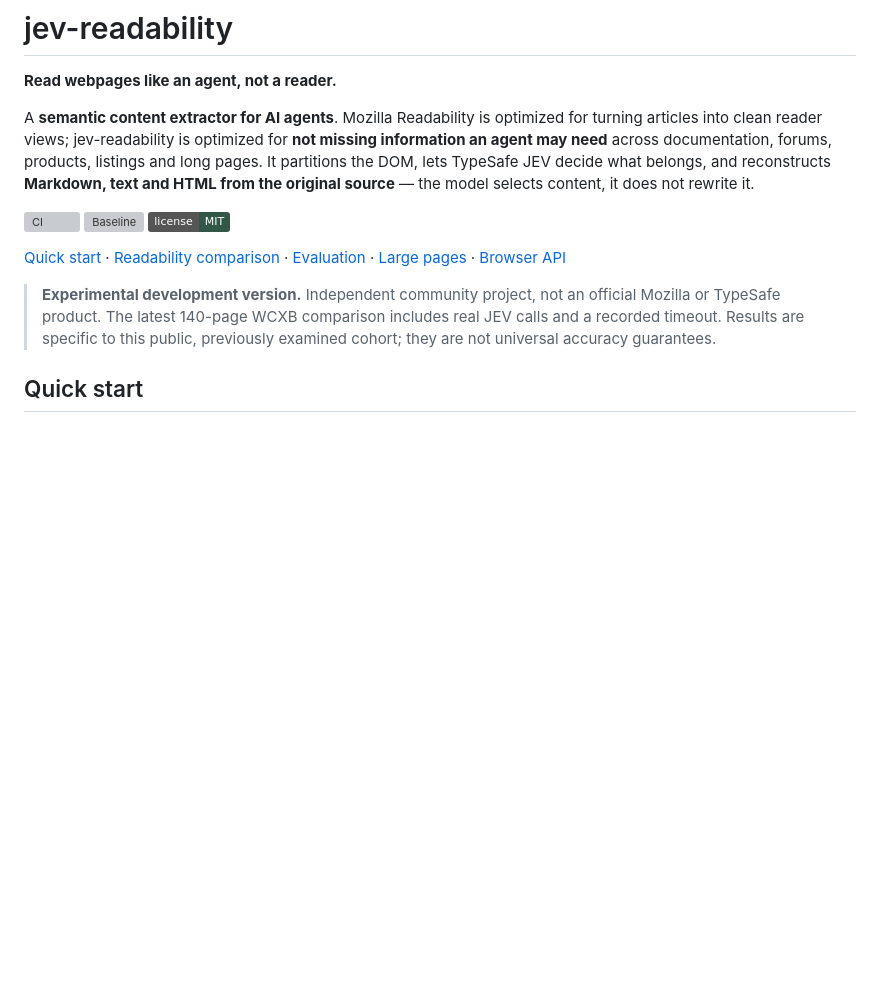
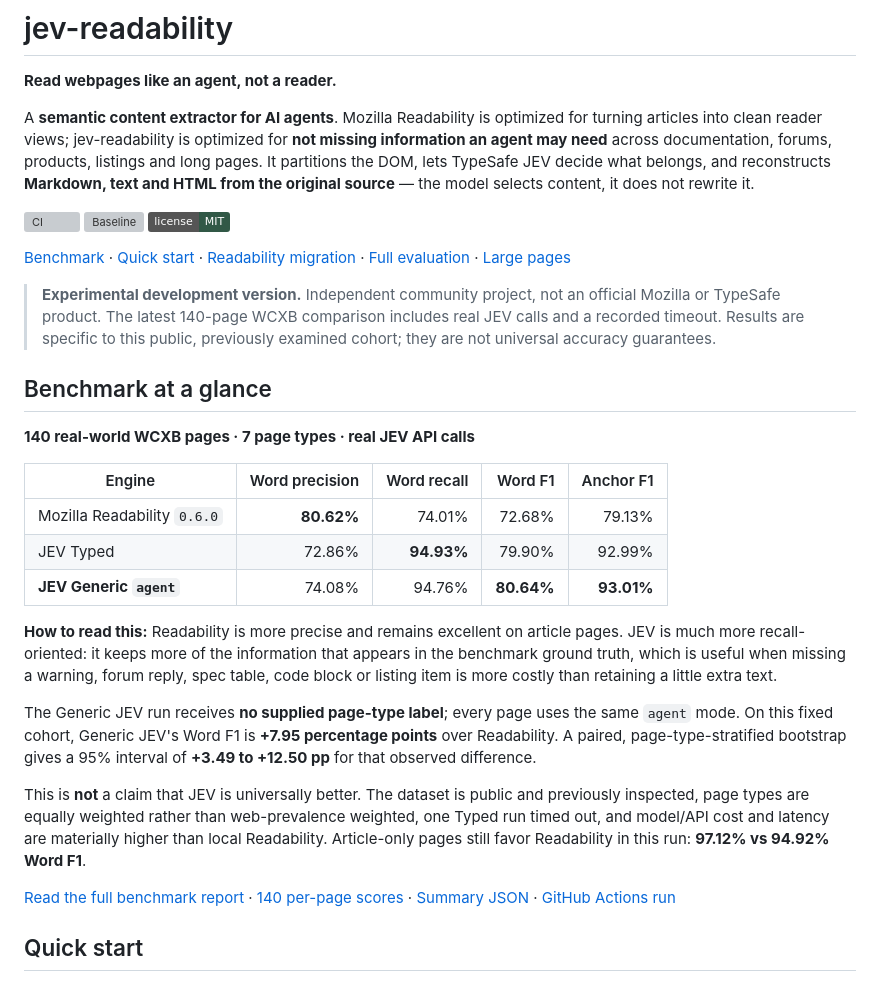
Before and after one commit to hifizz/jev-readability, a Markdown page: README.md, the part around the change. Drawn GitHub-style; badges without logos; blank space fills up the shorter version; grey boxes are pictures that could not be loaded.

Commit message:
docs: surface benchmark results on README front page

```diff
--- a/README.md
+++ b/README.md
@@ -14,9 +14,27 @@ A **semantic content extractor for AI agents**. Mozilla Readability is optimized
 [![Baseline](https://github.com/hifizz/jev-readability/actions/workflows/benchmark.yml/badge.svg)](https://github.com/hifizz/jev-readability/actions/workflows/benchmark.yml)
 [![License: MIT](https://img.shields.io/badge/license-MIT-315846)](./LICENSE)
 
-[Quick start](#quick-start) · [Readability comparison](#comparison-with-mozilla-readability) · [Evaluation](#evaluation) · [Large pages](#large-pages) · [Browser API](#browser-and-extension-api)
+[Benchmark](#benchmark-at-a-glance) · [Quick start](#quick-start) · [Readability migration](#for-mozilla-readability-users) · [Full evaluation](#evaluation) · [Large pages](#large-pages)
 
 > **Experimental development version.** Independent community project, not an official Mozilla or TypeSafe product. The latest 140-page WCXB comparison includes real JEV calls and a recorded timeout. Results are specific to this public, previously examined cohort; they are not universal accuracy guarantees.
+
+## Benchmark at a glance
+
+**140 real-world WCXB pages · 7 page types · real JEV API calls**
+
+| Engine | Word precision | Word recall | Word F1 | Anchor F1 |
+| --- | ---: | ---: | ---: | ---: |
+| Mozilla Readability `0.6.0` | **80.62%** | 74.01% | 72.68% | 79.13% |
+| JEV Typed | 72.86% | **94.93%** | 79.90% | 92.99% |
+| **JEV Generic `agent`** | 74.08% | 94.76% | **80.64%** | **93.01%** |
+
+**How to read this:** Readability is more precise and remains excellent on article pages. JEV is much more recall-oriented: it keeps more of the information that appears in the benchmark ground truth, which is useful when missing a warning, forum reply, spec table, code block or listing item is more costly than retaining a little extra text.
+
+The Generic JEV run receives **no supplied page-type label**; every page uses the same `agent` mode. On this fixed cohort, Generic JEV's Word F1 is **+7.95 percentage points** over Readability. A paired, page-type-stratified bootstrap gives a 95% interval of **+3.49 to +12.50 pp** for that observed difference.
+
+This is **not** a claim that JEV is universally better. The dataset is public and previously inspected, page types are equally weighted rather than web-prevalence weighted, one Typed run timed out, and model/API cost and latency are materially higher than local Readability. Article-only pages still favor Readability in this run: **97.12% vs 94.92% Word F1**.
+
+[Read the full benchmark report](./docs/WCXB_BENCHMARK.md) · [140 per-page scores](./docs/benchmarks/wcxb-ablation-pages.tsv) · [Summary JSON](./docs/benchmarks/wcxb-ablation-summary.json) · [GitHub Actions run](https://github.com/hifizz/jev-readability/actions/runs/35465401579)
 
 ## Quick start
 
```
